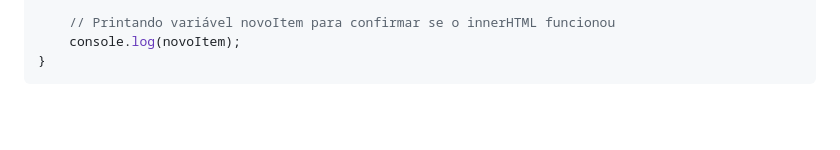
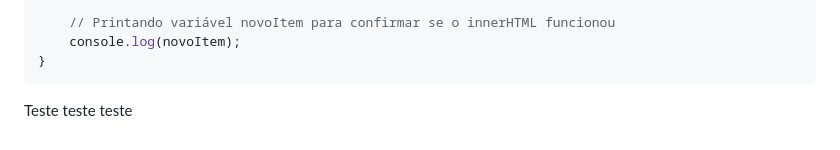
Before and after one commit to marlonprado04/PROGRAMA_NOVA_GERACAO, a Markdown page: 10_JAVASCRIPT_ARMAZENANDO_DADOS_NO_NAVEGADOR/README.md, the part around the change. Drawn GitHub-style; blank space fills up the shorter version.

Commit message:
commit de teste de comando git commit -a

````diff
--- a/10_JAVASCRIPT_ARMAZENANDO_DADOS_NO_NAVEGADOR/README.md
+++ b/10_JAVASCRIPT_ARMAZENANDO_DADOS_NO_NAVEGADOR/README.md
@@ -130,3 +130,4 @@ function criaElemento(nome, quantidade) {
     console.log(novoItem);
 }
 ```
+Teste teste teste
````
